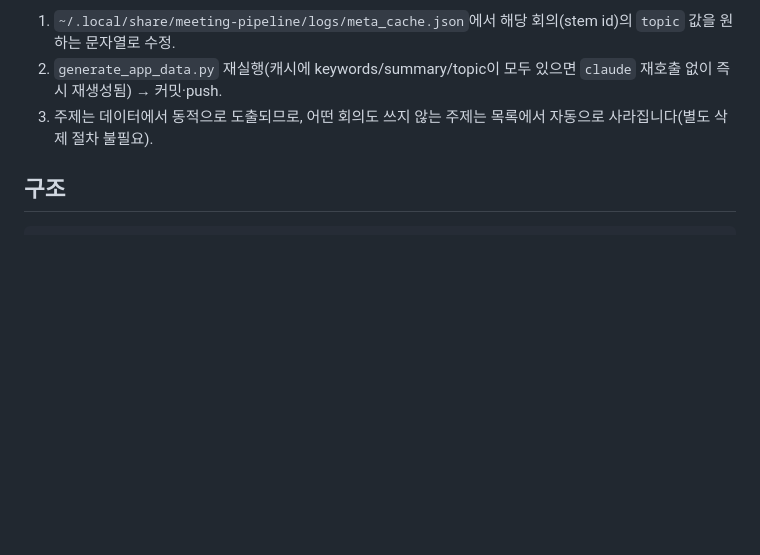
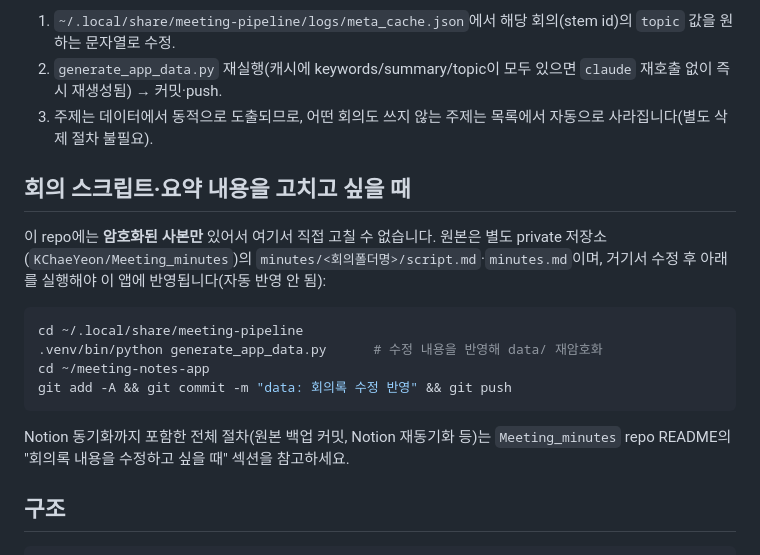
Before and after one commit to KChaeYeon/meeting-notes-app, a Markdown page: README.md, the part around the change. Drawn GitHub-style; blank space fills up the shorter version.

Commit message:
docs: 회의 스크립트·요약 수정 시 반영 절차(private repo 참조) 추가

````diff
--- a/README.md
+++ b/README.md
@@ -41,6 +41,19 @@
 2. `generate_app_data.py` 재실행(캐시에 keywords/summary/topic이 모두 있으면 `claude` 재호출 없이 즉시 재생성됨) → 커밋·push.
 3. 주제는 데이터에서 동적으로 도출되므로, 어떤 회의도 쓰지 않는 주제는 목록에서 자동으로 사라집니다(별도 삭제 절차 불필요).
 
+## 회의 스크립트·요약 내용을 고치고 싶을 때
+
+이 repo에는 **암호화된 사본만** 있어서 여기서 직접 고칠 수 없습니다. 원본은 별도 private 저장소(`KChaeYeon/Meeting_minutes`)의 `minutes/<회의폴더명>/script.md`·`minutes.md`이며, 거기서 수정 후 아래를 실행해야 이 앱에 반영됩니다(자동 반영 안 됨):
+
+```bash
+cd ~/.local/share/meeting-pipeline
+.venv/bin/python generate_app_data.py      # 수정 내용을 반영해 data/ 재암호화
+cd ~/meeting-notes-app
+git add -A && git commit -m "data: 회의록 수정 반영" && git push
+```
+
+Notion 동기화까지 포함한 전체 절차(원본 백업 커밋, Notion 재동기화 등)는 `Meeting_minutes` repo README의 "회의록 내용을 수정하고 싶을 때" 섹션을 참고하세요.
+
 ## 구조
 
 ```
````
